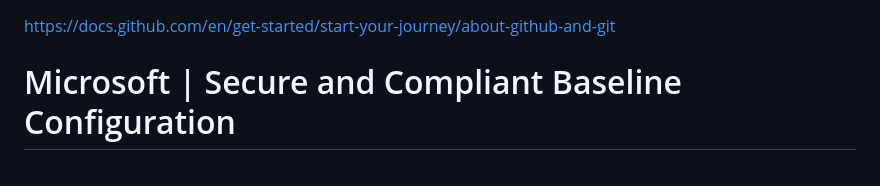
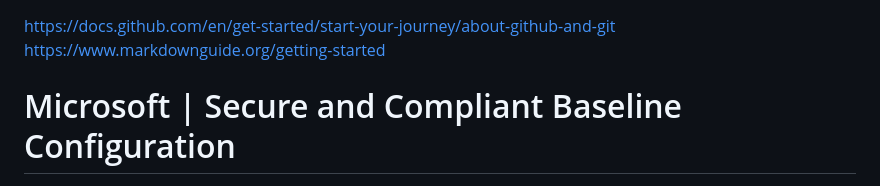
Before and after one commit to eWorkspace365/eworkspace365.github.io, a Markdown page: index.md, the part around the change. GitHub-like rendering.

```diff
--- a/index.md
+++ b/index.md
@@ -1,4 +1,5 @@
 https://docs.github.com/en/get-started/start-your-journey/about-github-and-git
+https://www.markdownguide.org/getting-started
 
 
 # Microsoft | Secure and Compliant Baseline Configuration
```
